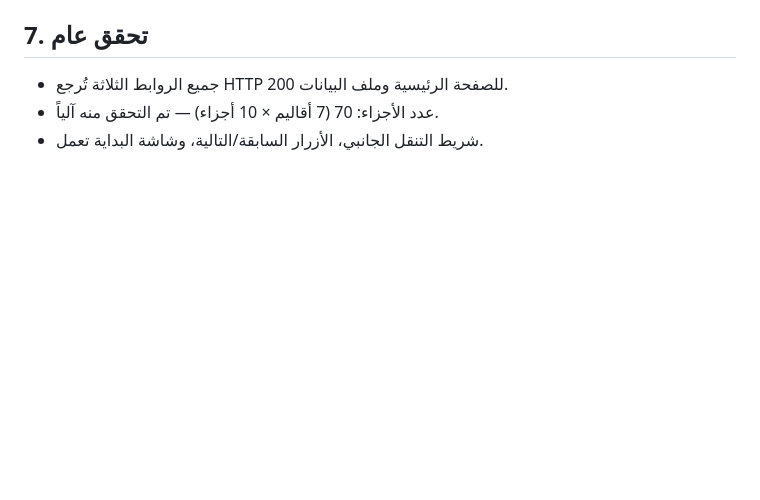
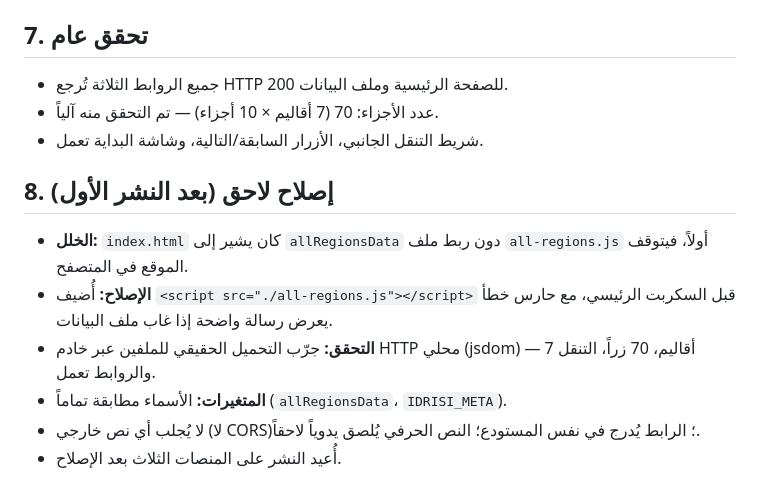
Before and after one commit to ucfzem/nuzhat-al-mushtaq, a Markdown page: github.md, the part around the change. Drawn GitHub-style; blank space fills up the shorter version.

Commit message:
تحديث النسخة الاحتياطية github.md بملاحظة الإصلاح

```diff
--- a/github.md
+++ b/github.md
@@ -68,3 +68,12 @@
 - جميع الروابط الثلاثة تُرجع HTTP 200 للصفحة الرئيسية وملف البيانات.
 - عدد الأجزاء: 70 (7 أقاليم × 10 أجزاء) — تم التحقق منه آلياً.
 - شريط التنقل الجانبي، الأزرار السابقة/التالية، وشاشة البداية تعمل.
+
+## 8. إصلاح لاحق (بعد النشر الأول)
+
+- **الخلل:** `index.html` كان يشير إلى `allRegionsData` دون ربط ملف `all-regions.js` أولاً، فيتوقف الموقع في المتصفح.
+- **الإصلاح:** أُضيف `<script src="./all-regions.js"></script>` قبل السكربت الرئيسي، مع حارس خطأ يعرض رسالة واضحة إذا غاب ملف البيانات.
+- **التحقق:** جرّب التحميل الحقيقي للملفين عبر خادم HTTP محلي (jsdom) — 7 أقاليم، 70 زراً، التنقل والروابط تعمل.
+- **المتغيرات:** الأسماء مطابقة تماماً (`allRegionsData`، `IDRISI_META`).
+- لا يُجلب أي نص خارجي (لا CORS)؛ الرابط يُدرج في نفس المستودع؛ النص الحرفي يُلصق يدوياً لاحقاً.
+- أُعيد النشر على المنصات الثلاث بعد الإصلاح.
```
